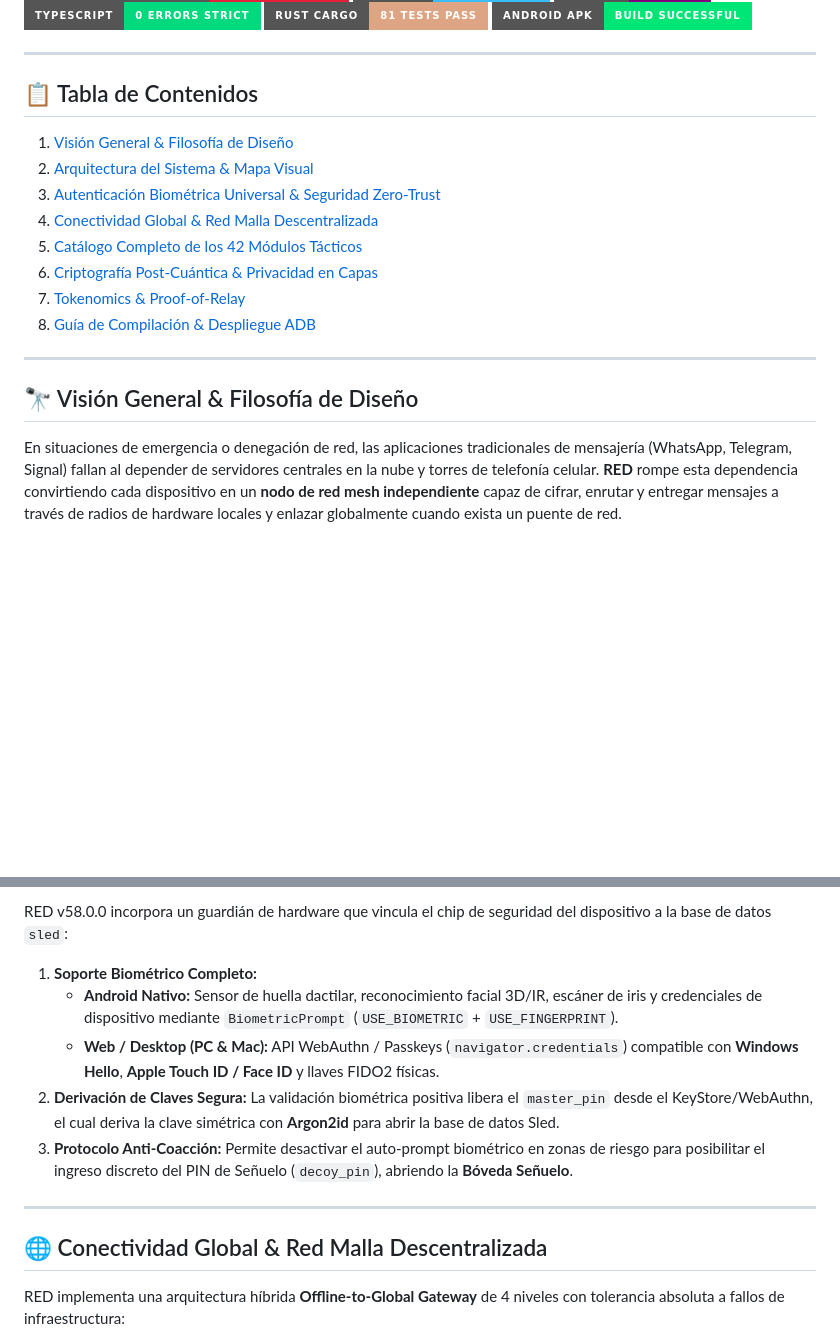
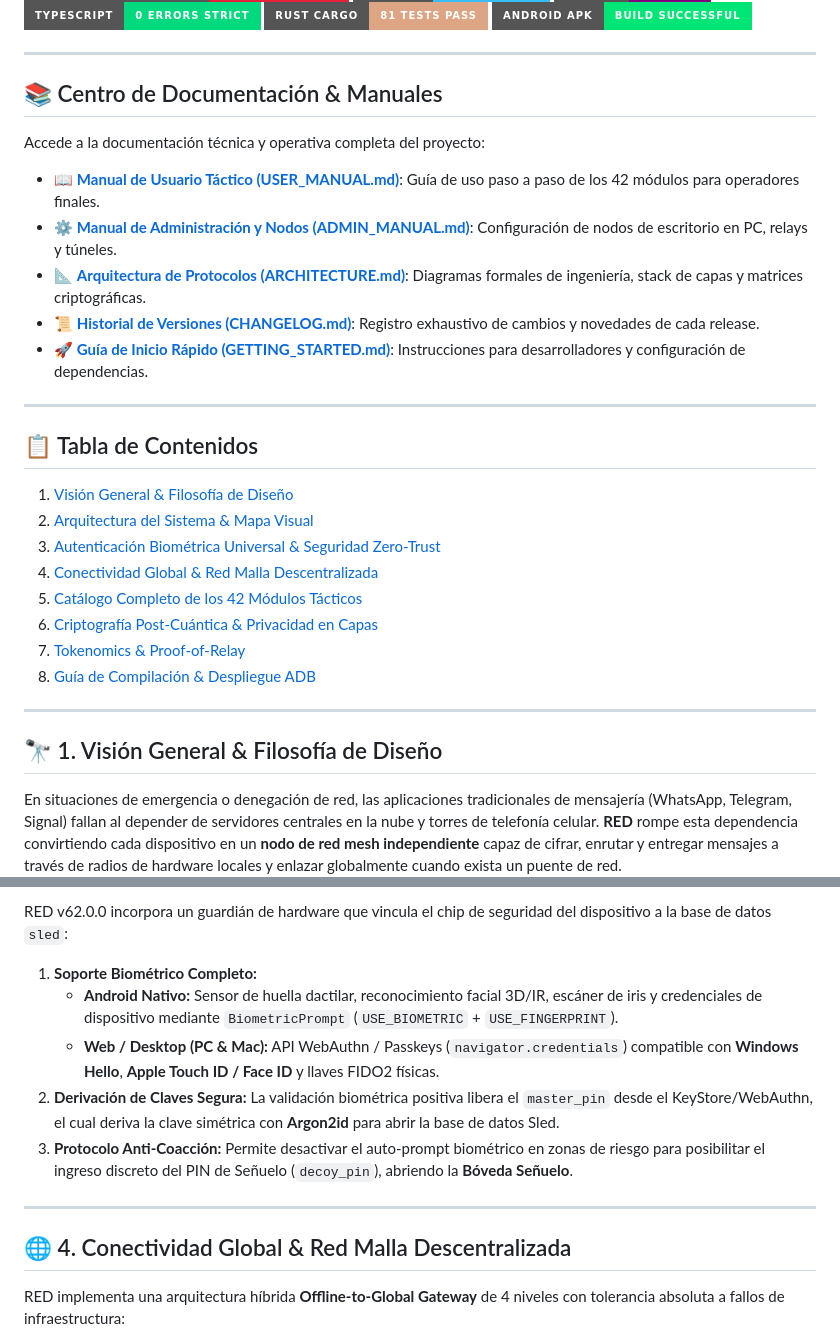
Before and after one commit to DarckRovert/RED, a Markdown page: README.md, 2 parts joined by grey strips. Drawn GitHub-style; badges without logos; blank space fills up the shorter version.

Commit message:
docs: repair table of contents navigation anchors, add missing sections and link all manuals

```diff
--- a/README.md
+++ b/README.md
@@ -11,20 +11,33 @@
 
 ---
 
-## 📋 Tabla de Contenidos
+## 📚 Centro de Documentación & Manuales
 
-1. [Visión General & Filosofía de Diseño](#-visión-general--filosofía-de-diseño)
-2. [Arquitectura del Sistema & Mapa Visual](#-arquitectura-del-sistema--mapa-visual)
-3. [Autenticación Biométrica Universal & Seguridad Zero-Trust](#-autenticación-biométrica-universal--seguridad-zero-trust)
-4. [Conectividad Global & Red Malla Descentralizada](#-conectividad-global--red-malla-descentralizada)
-5. [Catálogo Completo de los 42 Módulos Tácticos](#-catálogo-completo-de-los-42-módulos-tácticos)
-6. [Criptografía Post-Cuántica & Privacidad en Capas](#-criptografía-post-cuántica--privacidad-en-capas)
-7. [Tokenomics & Proof-of-Relay](#-tokenomics--proof-of-relay)
-8. [Guía de Compilación & Despliegue ADB](#-guía-de-compilación--despliegue-adb)
+Accede a la documentación técnica y operativa completa del proyecto:
+
+- 📖 **[Manual de Usuario Táctico (USER_MANUAL.md)](USER_MANUAL.md)**: Guía de uso paso a paso de los 42 módulos para operadores finales.
+- ⚙️ **[Manual de Administración y Nodos (ADMIN_MANUAL.md)](ADMIN_MANUAL.md)**: Configuración de nodos de escritorio en PC, relays y túneles.
+- 📐 **[Arquitectura de Protocolos (ARCHITECTURE.md)](ARCHITECTURE.md)**: Diagramas formales de ingeniería, stack de capas y matrices criptográficas.
+- 📜 **[Historial de Versiones (CHANGELOG.md)](CHANGELOG.md)**: Registro exhaustivo de cambios y novedades de cada release.
+- 🚀 **[Guía de Inicio Rápido (GETTING_STARTED.md)](GETTING_STARTED.md)**: Instrucciones para desarrolladores y configuración de dependencias.
 
 ---
 
-## 🔭 Visión General & Filosofía de Diseño
+## 📋 Tabla de Contenidos
+
+1. [Visión General & Filosofía de Diseño](#vision-general)
+2. [Arquitectura del Sistema & Mapa Visual](#arquitectura-sistema)
+3. [Autenticación Biométrica Universal & Seguridad Zero-Trust](#autenticacion-biometrica)
+4. [Conectividad Global & Red Malla Descentralizada](#conectividad-global)
+5. [Catálogo Completo de los 42 Módulos Tácticos](#catalogo-modulos)
+6. [Criptografía Post-Cuántica & Privacidad en Capas](#criptografia-post-cuantica)
+7. [Tokenomics & Proof-of-Relay](#tokenomics)
+8. [Guía de Compilación & Despliegue ADB](#guia-compilacion)
+
+---
+
+<a id="vision-general"></a>
+## 🔭 1. Visión General & Filosofía de Diseño
 
 En situaciones de emergencia o denegación de red, las aplicaciones tradicionales de mensajería (WhatsApp, Telegram, Signal) fallan al depender de servidores centrales en la nube y torres de telefonía celular. **RED** rompe esta dependencia convirtiendo cada dispositivo en un **nodo de red mesh independiente** capaz de cifrar, enrutar y entregar mensajes a través de radios de hardware locales y enlazar globalmente cuando exista un puente de red.
 
@@ -100,5 +115,5 @@ graph TD
 
-RED v58.0.0 incorpora un guardián de hardware que vincula el chip de seguridad del dispositivo a la base de datos `sled`:
+RED v62.0.0 incorpora un guardián de hardware que vincula el chip de seguridad del dispositivo a la base de datos `sled`:
 
 1. **Soporte Biométrico Completo:**
    - **Android Nativo:** Sensor de huella dactilar, reconocimiento facial 3D/IR, escáner de iris y credenciales de dispositivo mediante `BiometricPrompt` (`USE_BIOMETRIC` + `USE_FINGERPRINT`).
@@ -108,7 +123,8 @@ RED v58.0.0 incorpora un guardián de hardware que vincula el chip de seguridad
 
 ---
 
-## 🌐 Conectividad Global & Red Malla Descentralizada
+<a id="conectividad-global"></a>
+## 🌐 4. Conectividad Global & Red Malla Descentralizada
 
 RED implementa una arquitectura híbrida **Offline-to-Global Gateway** de 4 niveles con tolerancia absoluta a fallos de infraestructura:
 
```
Also changed, not shown: other parts of README.md (+46 -6 lines), ARCHITECTURE.md (+8 -8 lines).
